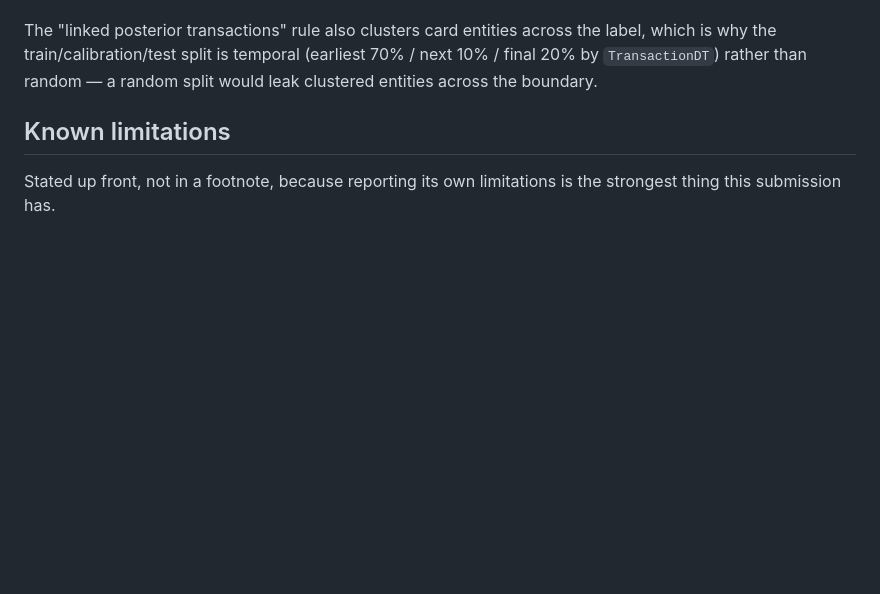
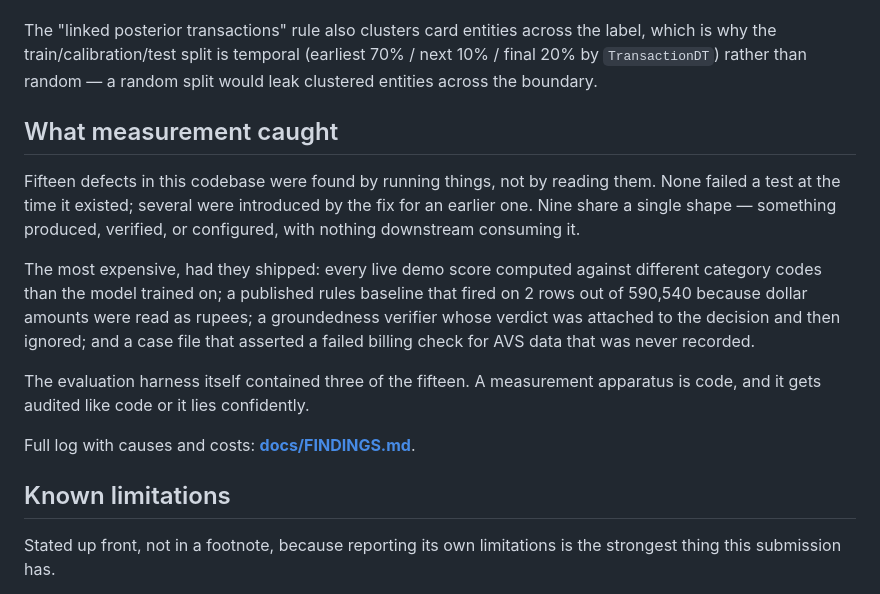
Before and after one commit to LycanAlan/Dispute-Autopilot, a Markdown page: README.md, the part around the change. GitHub-like rendering; blank space fills up the shorter version.

```diff
--- a/README.md
+++ b/README.md
@@ -120,6 +120,24 @@ This has three consequences that shape the whole project:
 
 The "linked posterior transactions" rule also clusters card entities across the label, which is why the train/calibration/test split is temporal (earliest 70% / next 10% / final 20% by `TransactionDT`) rather than random — a random split would leak clustered entities across the boundary.
 
+## What measurement caught
+
+Fifteen defects in this codebase were found by running things, not by reading them.
+None failed a test at the time it existed; several were introduced by the fix for an
+earlier one. Nine share a single shape — something produced, verified, or configured,
+with nothing downstream consuming it.
+
+The most expensive, had they shipped: every live demo score computed against different
+category codes than the model trained on; a published rules baseline that fired on 2
+rows out of 590,540 because dollar amounts were read as rupees; a groundedness verifier
+whose verdict was attached to the decision and then ignored; and a case file that
+asserted a failed billing check for AVS data that was never recorded.
+
+The evaluation harness itself contained three of the fifteen. A measurement apparatus is
+code, and it gets audited like code or it lies confidently.
+
+Full log with causes and costs: **[docs/FINDINGS.md](docs/FINDINGS.md)**.
+
 ## Known limitations
 
 Stated up front, not in a footnote, because reporting its own limitations is the strongest thing this submission has.
```
Also changed, not shown: docs/FINDINGS.md (added, +178 -0 lines).
